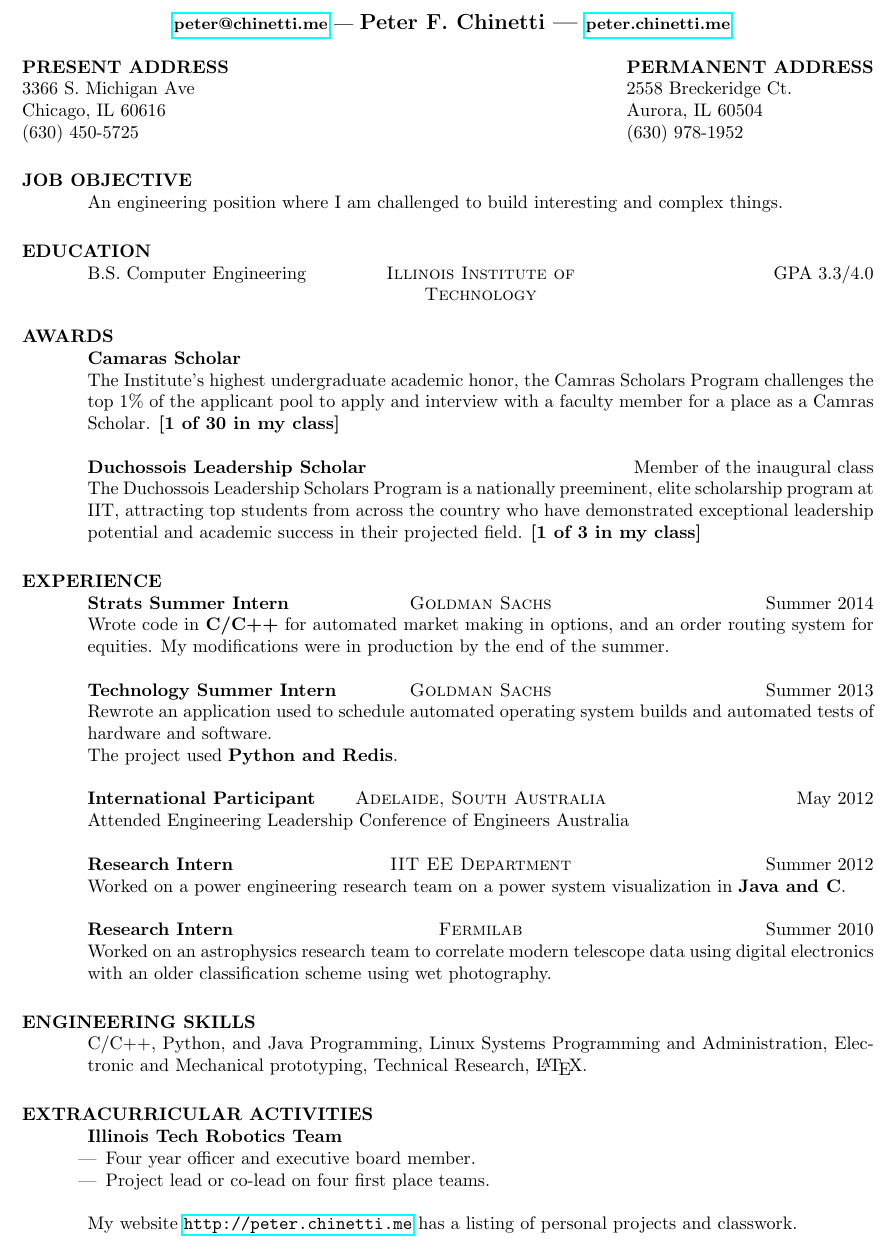
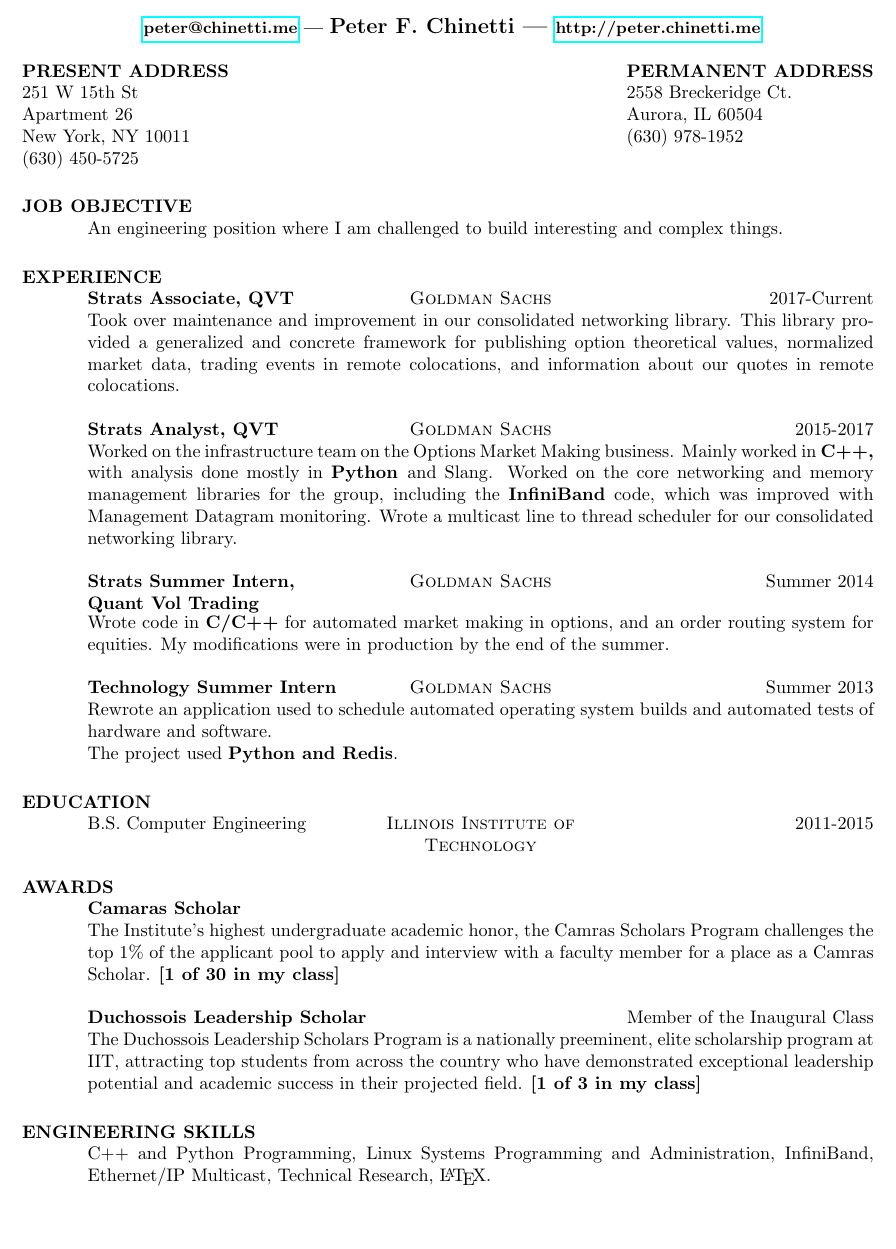
Before and after one commit to ddaygold/documents, a LaTeX CV (resume/resume.tex): part of the page, cut so that both start at the same text. Compiled offline with pdfLaTeX.

Commit message:
changes to reflect promotion

```diff
--- a/resume/resume.tex
+++ b/resume/resume.tex
@@ -11,15 +11,51 @@
 \setlength{\textheight}{9.75in} % increase text height to fit on 1-page
 
 \begin{document}
-\name{ \small{\href{mailto:peter@chinetti.me}{peter@chinetti.me}} | \large{Peter F. Chinetti} | \small{\href{http://peter.chinetti.me/}{peter.chinetti.me}} \\}
+\name{ \small{\href{mailto:peter@chinetti.me}{peter@chinetti.me}} | \large{Peter F. Chinetti} | \small{\href{http://peter.chinetti.me/}{http://peter.chinetti.me}} \\}
 
-\address{\\{\bf  PRESENT ADDRESS}\\3366 S. Michigan Ave \\Chicago, IL 60616\\(630) 450-5725}
-\address{\\{\bf PERMANENT ADDRESS}\\2558 Breckeridge Ct.\\Aurora, IL 60504 \\  (630) 978-1952}
+\address{\\{\bf  PRESENT ADDRESS}\\251 W 15th St\\Apartment 26\\New York, NY 10011\\(630) 450-5725}
+\address{\\{\bf PERMANENT ADDRESS}\\2558 Breckeridge Ct.\\Aurora, IL 60504 \\(630) 978-1952}
 
 
 \begin{resume}
 \section{JOB OBJECTIVE}
     An engineering position where I am challenged to build interesting and complex things.
+
+\section{EXPERIENCE}
+\begin{format}
+  \title{l} \employer{c} \dates{r}\\
+  \body\\
+\end{format}
+
+\employer{\textsc{Goldman Sachs}}
+\title{\bf Strats Associate, QVT}
+\dates{2017-Current}
+\begin{position}
+     Took over maintenance and improvement in our consolidated networking library. This library provided a generalized and concrete framework for publishing option theoretical values, normalized market data, trading events in remote colocations, and information about our quotes in remote colocations.
+\end{position}
+
+\employer{\textsc{Goldman Sachs}}
+\title{\bf Strats Analyst, QVT}
+\dates{2015-2017}
+\begin{position}
+	Worked on the infrastructure team on the Options Market Making business. Mainly worked in {\bf C++, } with analysis done mostly in {\bf Python }and Slang.
+	Worked on the core networking and memory management libraries for the group, including the {\bf InfiniBand} code, which was improved with Management Datagram monitoring. Wrote a multicast line to thread scheduler for our consolidated networking library.
+\end{position}
+
+\employer{\textsc{Goldman Sachs}}
+\title{\bf Strats Summer Intern, Quant Vol Trading}
+\dates{Summer 2014}
+\begin{position}
+     Wrote code in {\bf C/C++} for automated market making in options, and an order routing system for equities. My modifications were in production by the end of the summer.
+\end{position}
+
+\employer{\textsc{Goldman Sachs}}
+\title{\bf Technology Summer Intern}
+\dates{Summer 2013}
+\begin{position}
+     Rewrote an application used to schedule automated operating system builds and automated tests of hardware and software.\\
+     The project used {\bf Python and Redis}.
+\end{position}
 
 \section{EDUCATION}
 
@@ -28,7 +64,7 @@
 \end{format}
 \title{B.S. Computer Engineering}
 \employer{\textsc{Illinois Institute of Technology}}
-\dates{GPA 3.3/4.0}
+\dates{2011-2015}
 \begin{position}
 \end{position}
 
@@ -44,83 +80,20 @@
 \end{position}
 
 \title{{\bf Duchossois Leadership Scholar}}
-\dates{Member of the inaugural class}
+\dates{Member of the Inaugural Class}
 \begin{position}
   The Duchossois Leadership Scholars Program is a nationally preeminent, elite scholarship program at IIT, attracting top students from across the country who have demonstrated exceptional leadership potential and academic success in their projected field. {\bf [1 of 3 in my class]}
 \end{position}
 
-\section{EXPERIENCE}
-\begin{format}
-  \title{l} \employer{c} \dates{r}\\
-  \body\\
-\end{format}
+\section{ENGINEERING SKILLS}
+ C++ and Python Programming, Linux Systems Programming and Administration, InfiniBand, Ethernet/IP Multicast, Technical Research, \LaTeX{}.
 
-\employer{\textsc{Goldman Sachs}}
-\title{\bf Strats Summer Intern}
-\dates{Summer 2014}
-\begin{position}
-     Wrote code in {\bf C/C++} for automated market making in options, and an order routing system for equities. My modifications were in production by the end of the summer.
-\end{position}
-
-\employer{\textsc{Goldman Sachs}}
-\title{\bf Technology Summer Intern}
-\dates{Summer 2013}
-\begin{position}
-     Rewrote an application used to schedule automated operating system builds and automated tests of hardware and software.\\
-     The project used {\bf Python and Redis}.
-\end{position}
-
-\employer{\textsc{Adelaide, South Australia}}
-\title{\bf International Participant}
-\dates{May 2012}
-\begin{position}
-  Attended Engineering Leadership Conference of Engineers Australia
-\end{position}
-
-\employer{\textsc{IIT EE Department}}
-\title{\bf Research Intern}
-\dates{Summer 2012}
-\begin{position}
-     Worked on a power engineering research team on a power system visualization in {\bf Java and C}.
-%     The project required visualization of systems up to the order of 100000 nodes. As such, much of the project revolved around finding optimization to improve framerate.\\
-%     A paper detailing this project will be published in an undergraduate research journal.
-\end{position}
-
-\employer{\textsc{Fermilab}}
-\title{\bf Research Intern}
-\dates{Summer 2010}
-\begin{position}
-      Worked on an astrophysics research team to correlate modern telescope data using digital electronics with an older classification scheme using wet photography.
-%      Assisted a physicist by constructing an anemometer (wind speed meter) out of spare parts found around the laboratory.\\
-%      Wrote the website for the projects. \url{http://quarknet.fnal.gov/fnal-uc/quarknet-summer-research/QNET2010/}
-\end{position}
-
-%   \begin{tabbing}
-%   \hspace{2.3in}\= \hspace{2.6in}\= \kill % set up two tab positions
-%   {\bf Student Worker}  \>Illinois Institute of Technology \> Current\\
-%   \end{tabbing}\vspace{-20pt}
-%   \begin{itemize}
-%     \item Work with the department to install, maintain and upgrade physical security systems on campus.
-%     \item Continuing development of a php and javascript based web app to track installed locations on campus.
-%     \item Maintain computer networks and systems.
-%   \end{itemize}
-
-
-\section{ENGINEERING SKILLS}
- C/C++, Python, and Java Programming, Linux Systems Programming and Administration, Electronic and Mechanical prototyping, Technical Research, \LaTeX{}.
-
-
-%\section{HONORS AND AWARDS}
-%    National AP Scholar [Benet Academy]\\
-%    Illinois State Scholar [Benet Academy]\\
-%    Dean's List
-
-\section{EXTRACURRICULAR ACTIVITIES}
-        {\bf Illinois Tech Robotics Team}
-        \begin{itemize}
-        \item[|] Four year officer and executive board member.
-        \item[|] Project lead or co-lead on four first place teams.
-        \end{itemize}
-        My website \url{http://peter.chinetti.me} has a listing of personal projects and classwork.
+%\section{EXTRACURRICULAR ACTIVITIES}
+%        {\bf Illinois Tech Robotics Team}
+%        \begin{itemize}
+%        \item[|] Four year officer and executive board member.
+%        \item[|] Project lead or co-lead on four first place teams.
+%        \end{itemize}
+%        My website \url{http://peter.chinetti.me} has a listing of personal projects and classwork.
 \end{resume}
 \end{document}
```
Also changed, not shown: resume/resume.pdf.
